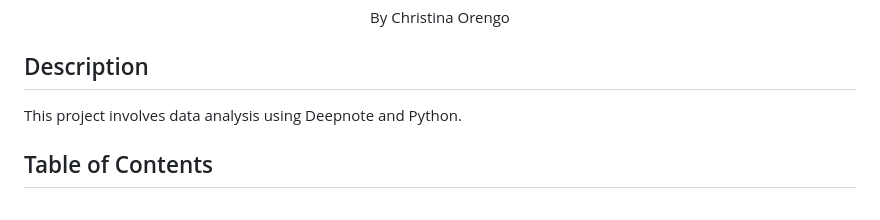
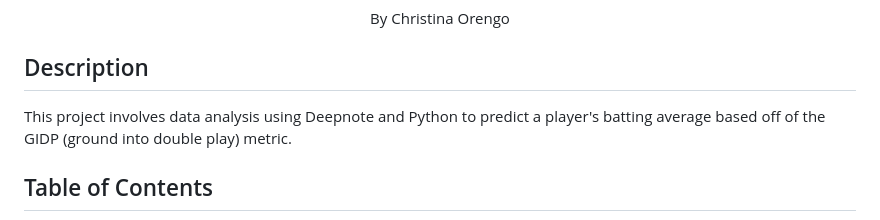
Before and after one commit to christina-or/baseball, a Markdown page: README.md, the part around the change. Rendered like a GitHub page.

```diff
--- a/README.md
+++ b/README.md
@@ -2,7 +2,7 @@
 <center>By Christina Orengo</center>
 
 ## Description
-This project involves data analysis using Deepnote and Python.
+This project involves data analysis using Deepnote and Python to predict a player's batting average based off of the GIDP (ground into double play) metric.
 
 ## Table of Contents
 - [Installation](#installation)
```
